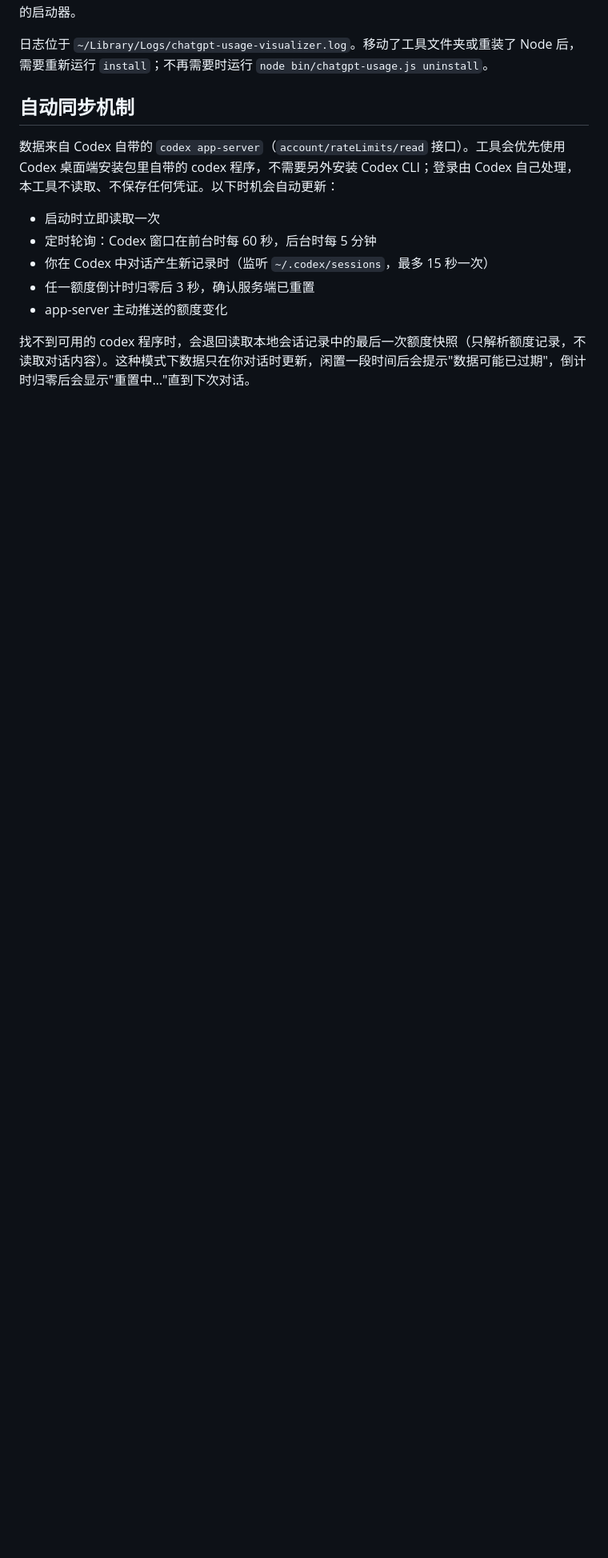
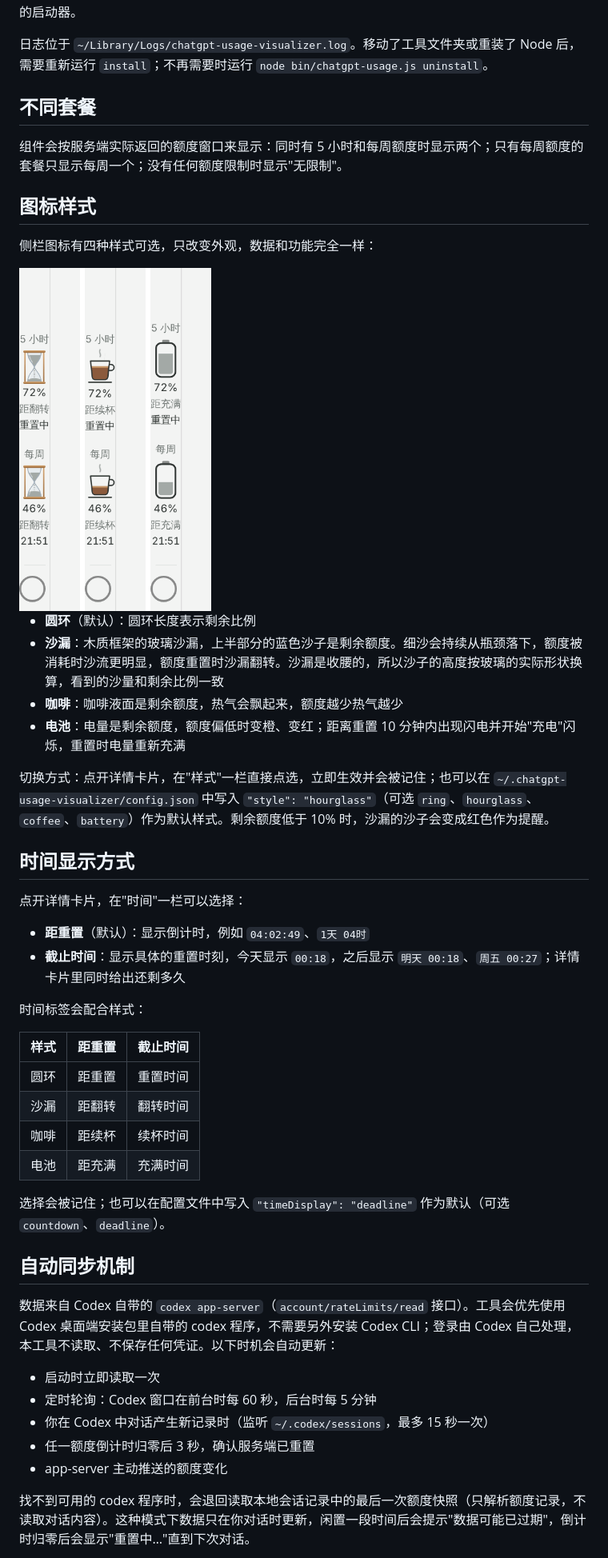
Before and after one commit to ZGSQ-QIANG/chatgpt-usage-visualizer, a Markdown page: README.md, the part around the change. Shown at 80% size. Drawn GitHub-style; pictures changed too: docs/styles.gif (added); blank space fills up the shorter version.

```diff
--- a/README.md
+++ b/README.md
@@ -72,6 +72,41 @@ node bin/chatgpt-usage.js doctor
 组件依赖调试端口，而调试端口只能在 Codex 启动时开启，所以**必须从启动器打开**。启动器与原应用同名同图标，需要留意两点：Codex 运行时，程序坞里会同时出现两个相同的图标，固定的那个是启动器，带运行指示点的是 Codex 本身，这是正常的；用 Spotlight 或启动台搜索时会看到两个同名应用，位于 `~/Applications` 的是启动器，位于 `/Applications` 的是原应用。如果打开的是原应用、通过通知打开，或者 Codex 自动更新后自行重启，组件不会出现，退出 Codex 后再从程序坞打开即可。Codex 设置了开机自动打开的话，请到"系统设置 → 通用 → 登录项"里换成 `~/Applications` 下的启动器。
 
 日志位于 `~/Library/Logs/chatgpt-usage-visualizer.log`。移动了工具文件夹或重装了 Node 后，需要重新运行 `install`；不再需要时运行 `node bin/chatgpt-usage.js uninstall`。
+
+## 不同套餐
+
+组件会按服务端实际返回的额度窗口来显示：同时有 5 小时和每周额度时显示两个；只有每周额度的套餐只显示每周一个；没有任何额度限制时显示"无限制"。
+
+## 图标样式
+
+侧栏图标有四种样式可选，只改变外观，数据和功能完全一样：
+
+<img src="docs/styles.gif" width="240">
+
+- **圆环**（默认）：圆环长度表示剩余比例
+- **沙漏**：木质框架的玻璃沙漏，上半部分的蓝色沙子是剩余额度。细沙会持续从瓶颈落下，额度被消耗时沙流更明显，额度重置时沙漏翻转。沙漏是收腰的，所以沙子的高度按玻璃的实际形状换算，看到的沙量和剩余比例一致
+- **咖啡**：咖啡液面是剩余额度，热气会飘起来，额度越少热气越少
+- **电池**：电量是剩余额度，额度偏低时变橙、变红；距离重置 10 分钟内出现闪电并开始"充电"闪烁，重置时电量重新充满
+
+切换方式：点开详情卡片，在"样式"一栏直接点选，立即生效并会被记住；也可以在 `~/.chatgpt-usage-visualizer/config.json` 中写入 `"style": "hourglass"`（可选 `ring`、`hourglass`、`coffee`、`battery`）作为默认样式。剩余额度低于 10% 时，沙漏的沙子会变成红色作为提醒。
+
+## 时间显示方式
+
+点开详情卡片，在"时间"一栏可以选择：
+
+- **距重置**（默认）：显示倒计时，例如 `04:02:49`、`1天 04时`
+- **截止时间**：显示具体的重置时刻，今天显示 `00:18`，之后显示 `明天 00:18`、`周五 00:27`；详情卡片里同时给出还剩多久
+
+时间标签会配合样式：
+
+| 样式 | 距重置 | 截止时间 |
+|---|---|---|
+| 圆环 | 距重置 | 重置时间 |
+| 沙漏 | 距翻转 | 翻转时间 |
+| 咖啡 | 距续杯 | 续杯时间 |
+| 电池 | 距充满 | 充满时间 |
+
+选择会被记住；也可以在配置文件中写入 `"timeDisplay": "deadline"` 作为默认（可选 `countdown`、`deadline`）。
 
 ## 自动同步机制
 
```
Also changed, not shown: CHANGELOG.md (+12 -0 lines), 7 other files.
